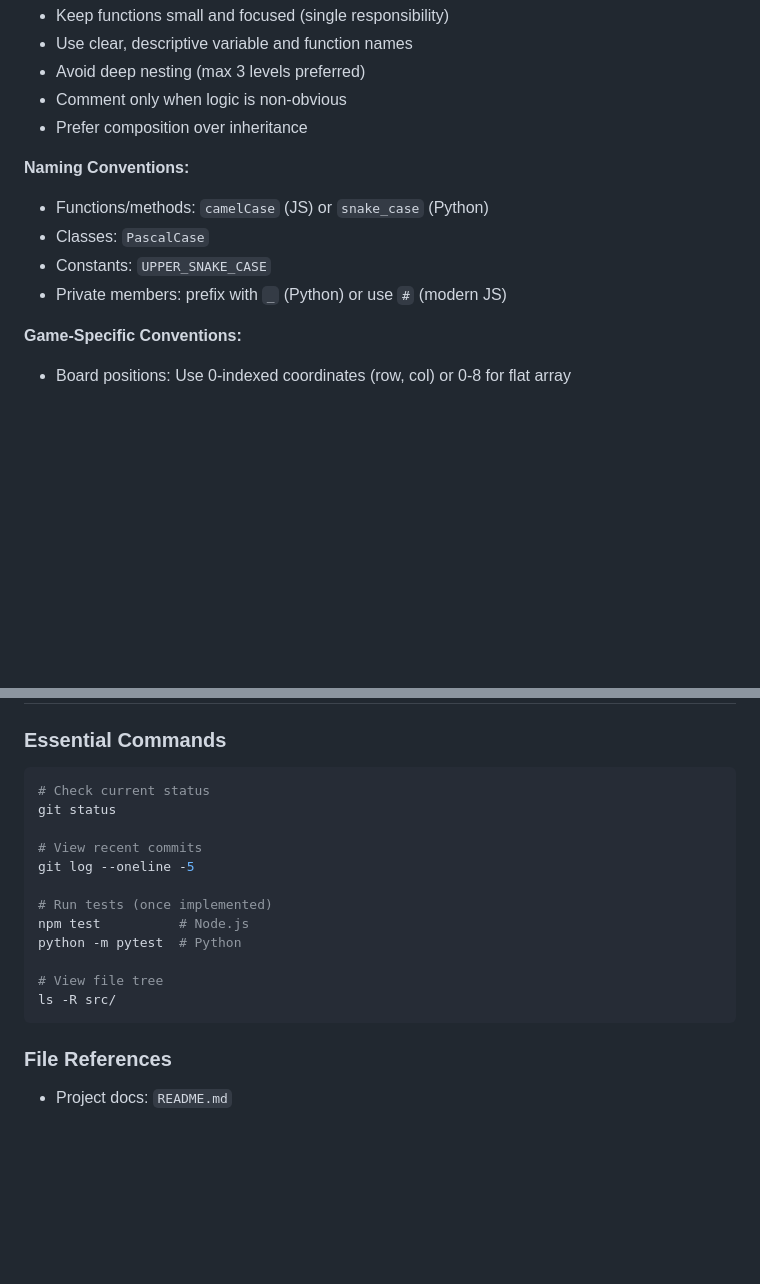
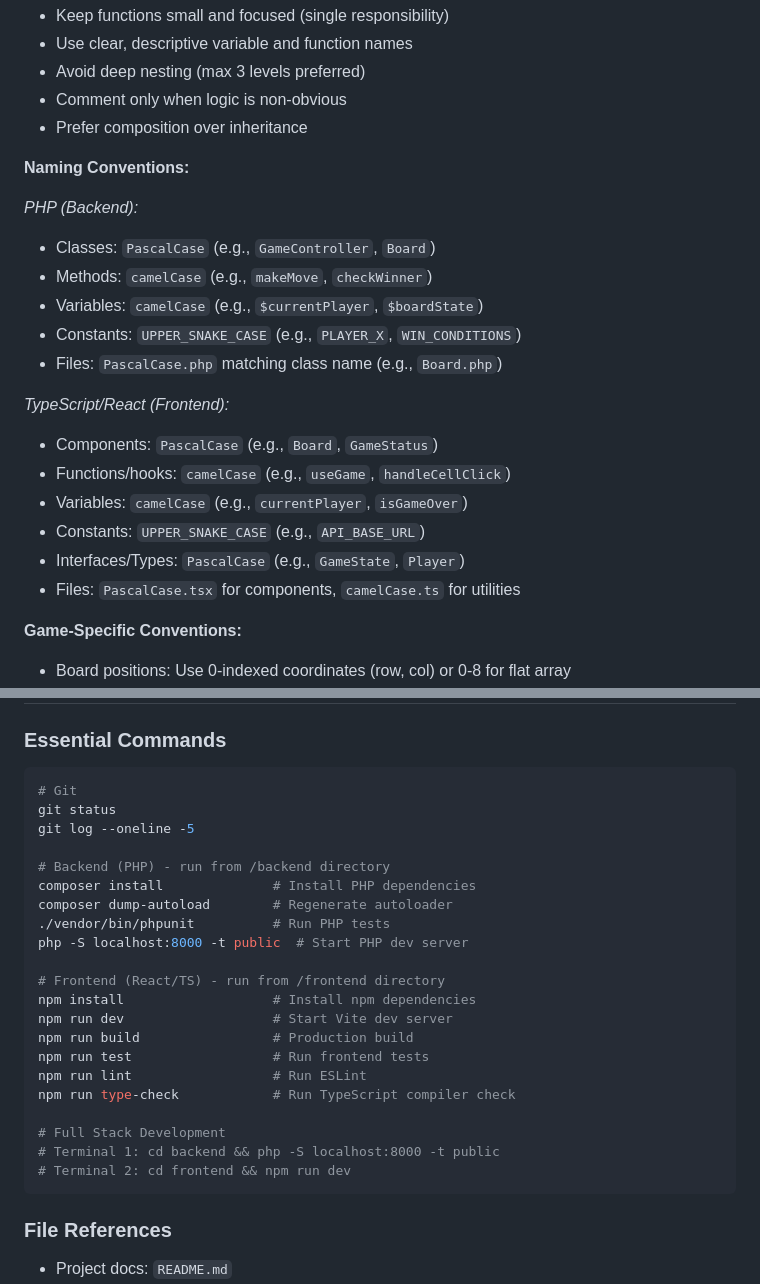
Before and after one commit to Glad3/TicTacToeClaudeTest, a Markdown page: CLAUDE.md, 2 parts joined by grey strips. Drawn GitHub-style; blank space fills up the shorter version.

````diff
--- a/CLAUDE.md
+++ b/CLAUDE.md
@@ -79,10 +107,21 @@ TicTacToeClaudeTest/
 - Prefer composition over inheritance
 
 **Naming Conventions:**
-- Functions/methods: `camelCase` (JS) or `snake_case` (Python)
-- Classes: `PascalCase`
-- Constants: `UPPER_SNAKE_CASE`
-- Private members: prefix with `_` (Python) or use `#` (modern JS)
+
+*PHP (Backend):*
+- Classes: `PascalCase` (e.g., `GameController`, `Board`)
+- Methods: `camelCase` (e.g., `makeMove`, `checkWinner`)
+- Variables: `camelCase` (e.g., `$currentPlayer`, `$boardState`)
+- Constants: `UPPER_SNAKE_CASE` (e.g., `PLAYER_X`, `WIN_CONDITIONS`)
+- Files: `PascalCase.php` matching class name (e.g., `Board.php`)
+
+*TypeScript/React (Frontend):*
+- Components: `PascalCase` (e.g., `Board`, `GameStatus`)
+- Functions/hooks: `camelCase` (e.g., `useGame`, `handleCellClick`)
+- Variables: `camelCase` (e.g., `currentPlayer`, `isGameOver`)
+- Constants: `UPPER_SNAKE_CASE` (e.g., `API_BASE_URL`)
+- Interfaces/Types: `PascalCase` (e.g., `GameState`, `Player`)
+- Files: `PascalCase.tsx` for components, `camelCase.ts` for utilities
 
 **Game-Specific Conventions:**
 - Board positions: Use 0-indexed coordinates (row, col) or 0-8 for flat array
@@ -300,18 +348,27 @@ When implementing the Tic Tac Toe game, ensure these components:
 ### Essential Commands
 
 ```bash
-# Check current status
+# Git
 git status
-
-# View recent commits
 git log --oneline -5
 
-# Run tests (once implemented)
-npm test          # Node.js
-python -m pytest  # Python
+# Backend (PHP) - run from /backend directory
+composer install              # Install PHP dependencies
+composer dump-autoload        # Regenerate autoloader
+./vendor/bin/phpunit          # Run PHP tests
+php -S localhost:8000 -t public  # Start PHP dev server
 
-# View file tree
-ls -R src/
+# Frontend (React/TS) - run from /frontend directory
+npm install                   # Install npm dependencies
+npm run dev                   # Start Vite dev server
+npm run build                 # Production build
+npm run test                  # Run frontend tests
+npm run lint                  # Run ESLint
+npm run type-check            # Run TypeScript compiler check
+
+# Full Stack Development
+# Terminal 1: cd backend && php -S localhost:8000 -t public
+# Terminal 2: cd frontend && npm run dev
 ```
 
 ### File References
````
Also changed, not shown: other parts of CLAUDE.md (+62 -25 lines).
